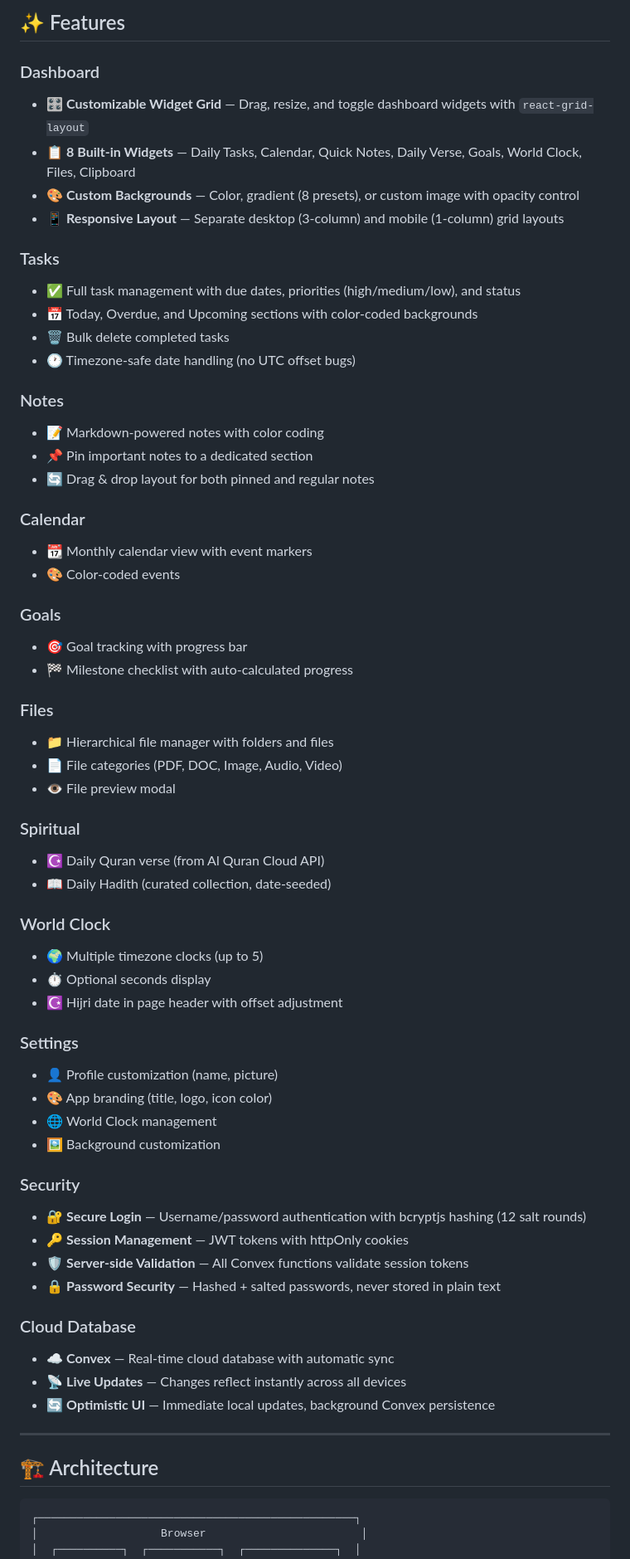
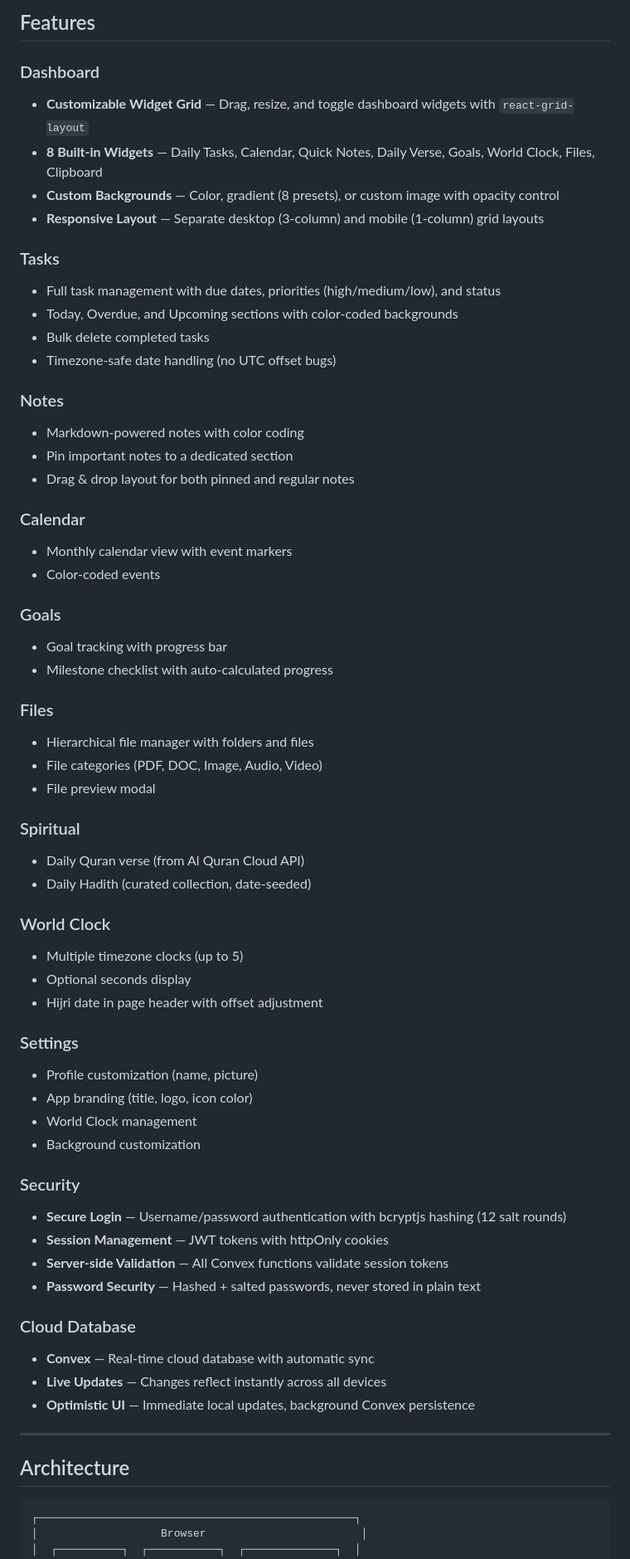
Before and after one commit to ar-Raqmi/dashboard, a Markdown page: README.md, the part around one of its changes. Shown at 83% size. Drawn GitHub-style.

````diff
--- a/README.md
+++ b/README.md
@@ -13,67 +14,67 @@ A feature-rich personal dashboard application built with Next.js 16, powered by
 
-## ✨ Features
+## Features
 
 ### Dashboard
-- 🎛️ **Customizable Widget Grid** — Drag, resize, and toggle dashboard widgets with `react-grid-layout`
-- 📋 **8 Built-in Widgets** — Daily Tasks, Calendar, Quick Notes, Daily Verse, Goals, World Clock, Files, Clipboard
-- 🎨 **Custom Backgrounds** — Color, gradient (8 presets), or custom image with opacity control
-- 📱 **Responsive Layout** — Separate desktop (3-column) and mobile (1-column) grid layouts
+- **Customizable Widget Grid** — Drag, resize, and toggle dashboard widgets with `react-grid-layout`
+- **8 Built-in Widgets** — Daily Tasks, Calendar, Quick Notes, Daily Verse, Goals, World Clock, Files, Clipboard
+- **Custom Backgrounds** — Color, gradient (8 presets), or custom image with opacity control
+- **Responsive Layout** — Separate desktop (3-column) and mobile (1-column) grid layouts
 
 ### Tasks
-- ✅ Full task management with due dates, priorities (high/medium/low), and status
-- 📅 Today, Overdue, and Upcoming sections with color-coded backgrounds
-- 🗑️ Bulk delete completed tasks
-- 🕐 Timezone-safe date handling (no UTC offset bugs)
+- Full task management with due dates, priorities (high/medium/low), and status
+- Today, Overdue, and Upcoming sections with color-coded backgrounds
+- Bulk delete completed tasks
+- Timezone-safe date handling (no UTC offset bugs)
 
 ### Notes
-- 📝 Markdown-powered notes with color coding
-- 📌 Pin important notes to a dedicated section
-- 🔄 Drag & drop layout for both pinned and regular notes
+- Markdown-powered notes with color coding
+- Pin important notes to a dedicated section
+- Drag & drop layout for both pinned and regular notes
 
 ### Calendar
-- 📆 Monthly calendar view with event markers
-- 🎨 Color-coded events
+- Monthly calendar view with event markers
+- Color-coded events
 
 ### Goals
-- 🎯 Goal tracking with progress bar
-- 🏁 Milestone checklist with auto-calculated progress
+- Goal tracking with progress bar
+- Milestone checklist with auto-calculated progress
 
 ### Files
-- 📁 Hierarchical file manager with folders and files
-- 📄 File categories (PDF, DOC, Image, Audio, Video)
-- 👁️ File preview modal
+- Hierarchical file manager with folders and files
+- File categories (PDF, DOC, Image, Audio, Video)
+- File preview modal
 
 ### Spiritual
-- ☪️ Daily Quran verse (from Al Quran Cloud API)
-- 📖 Daily Hadith (curated collection, date-seeded)
+- Daily Quran verse (from Al Quran Cloud API)
+- Daily Hadith (curated collection, date-seeded)
 
 ### World Clock
-- 🌍 Multiple timezone clocks (up to 5)
-- ⏱️ Optional seconds display
-- ☪️ Hijri date in page header with offset adjustment
+- Multiple timezone clocks (up to 5)
+- Optional seconds display
+- Hijri date in page header with offset adjustment
 
 ### Settings
-- 👤 Profile customization (name, picture)
-- 🎨 App branding (title, logo, icon color)
-- 🌐 World Clock management
-- 🖼️ Background customization
+- Profile customization (name, picture)
+- App branding (title, logo, icon color)
+- World Clock management
+- Background customization
 
 ### Security
-- 🔐 **Secure Login** — Username/password authentication with bcryptjs hashing (12 salt rounds)
-- 🔑 **Session Management** — JWT tokens with httpOnly cookies
-- 🛡️ **Server-side Validation** — All Convex functions validate session tokens
-- 🔒 **Password Security** — Hashed + salted passwords, never stored in plain text
+- **Secure Login** — Username/password authentication with bcryptjs hashing (12 salt rounds)
+- **Session Management** — JWT tokens with httpOnly cookies
+- **Server-side Validation** — All Convex functions validate session tokens
+- **Password Security** — Hashed + salted passwords, never stored in plain text
 
 ### Cloud Database
-- ☁️ **Convex** — Real-time cloud database with automatic sync
-- 📡 **Live Updates** — Changes reflect instantly across all devices
-- 🔄 **Optimistic UI** — Immediate local updates, background Convex persistence
+- **Convex** — Real-time cloud database with automatic sync
+- **Live Updates** — Changes reflect instantly across all devices
+- **Optimistic UI** — Immediate local updates, background Convex persistence
 
 ---
 
-## 🏗️ Architecture
+## Architecture
 
-```
+```text
 ┌─────────────────────────────────────────────────┐
 │                   Browser                        │
 │  ┌──────────┐  ┌───────────┐  ┌──────────────┐  │
````
Also changed, not shown: other parts of README.md (+61 -84 lines).
